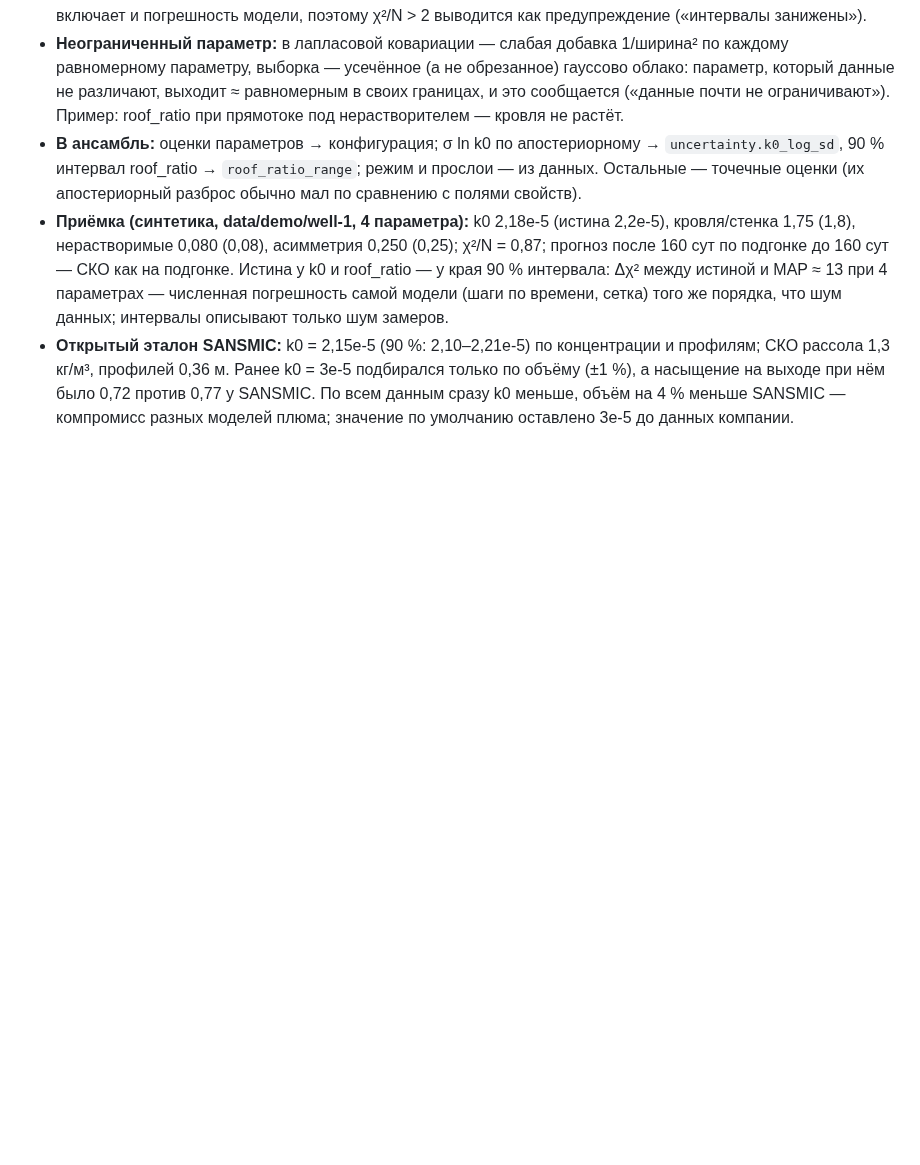
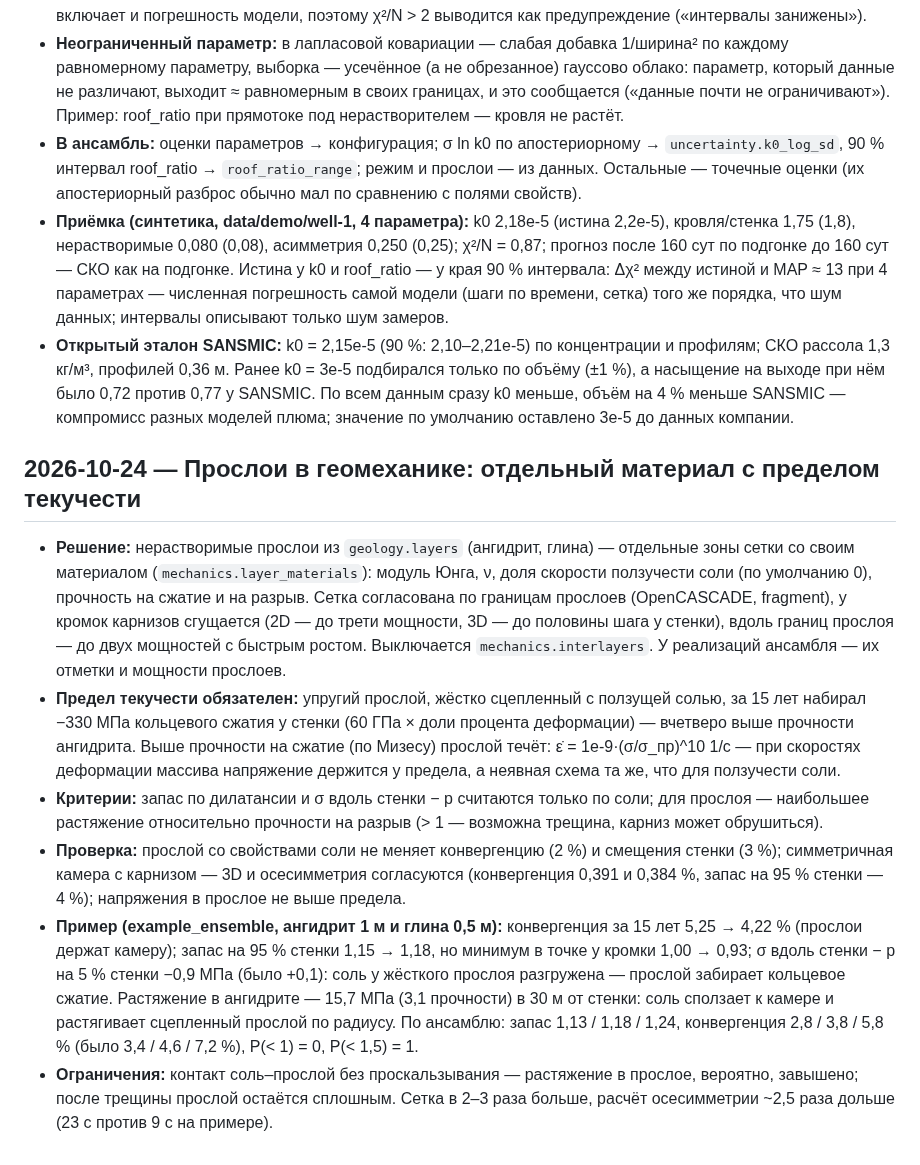
Before and after one commit to kizred/saltcav, a Markdown page: docs/decisions.md, the part around the change. Rendered like a GitHub page; blank space fills up the shorter version.

```diff
--- a/docs/decisions.md
+++ b/docs/decisions.md
@@ -340,3 +340,35 @@
   по объёму (±1 %), а насыщение на выходе при нём было 0,72 против 0,77 у SANSMIC.
   По всем данным сразу k0 меньше, объём на 4 % меньше SANSMIC — компромисс разных
   моделей плюма; значение по умолчанию оставлено 3e-5 до данных компании.
+
+## 2026-10-24 — Прослои в геомеханике: отдельный материал с пределом текучести
+
+- **Решение:** нерастворимые прослои из `geology.layers` (ангидрит, глина) — отдельные
+  зоны сетки со своим материалом (`mechanics.layer_materials`): модуль Юнга, ν, доля
+  скорости ползучести соли (по умолчанию 0), прочность на сжатие и на разрыв. Сетка
+  согласована по границам прослоев (OpenCASCADE, fragment), у кромок карнизов
+  сгущается (2D — до трети мощности, 3D — до половины шага у стенки), вдоль границ
+  прослоя — до двух мощностей с быстрым ростом. Выключается `mechanics.interlayers`.
+  У реализаций ансамбля — их отметки и мощности прослоев.
+- **Предел текучести обязателен:** упругий прослой, жёстко сцепленный с ползущей солью,
+  за 15 лет набирал −330 МПа кольцевого сжатия у стенки (60 ГПа × доли процента
+  деформации) — вчетверо выше прочности ангидрита. Выше прочности на сжатие (по Мизесу)
+  прослой течёт: ε̇ = 1e-9·(σ/σ_пр)^10 1/с — при скоростях деформации массива
+  напряжение держится у предела, а неявная схема та же, что для ползучести соли.
+- **Критерии:** запас по дилатансии и σ вдоль стенки − p считаются только по соли; для
+  прослоя — наибольшее растяжение относительно прочности на разрыв (> 1 — возможна
+  трещина, карниз может обрушиться).
+- **Проверка:** прослой со свойствами соли не меняет конвергенцию (2 %) и смещения
+  стенки (3 %); симметричная камера с карнизом — 3D и осесимметрия согласуются
+  (конвергенция 0,391 и 0,384 %, запас на 95 % стенки — 4 %); напряжения в прослое не
+  выше предела.
+- **Пример (example_ensemble, ангидрит 1 м и глина 0,5 м):** конвергенция за 15 лет
+  5,25 → 4,22 % (прослои держат камеру); запас на 95 % стенки 1,15 → 1,18, но минимум в
+  точке у кромки 1,00 → 0,93; σ вдоль стенки − p на 5 % стенки −0,9 МПа (было +0,1):
+  соль у жёсткого прослоя разгружена — прослой забирает кольцевое сжатие. Растяжение в
+  ангидрите — 15,7 МПа (3,1 прочности) в 30 м от стенки: соль сползает к камере и
+  растягивает сцепленный прослой по радиусу. По ансамблю: запас 1,13 / 1,18 / 1,24,
+  конвергенция 2,8 / 3,8 / 5,8 % (было 3,4 / 4,6 / 7,2 %), P(< 1) = 0, P(< 1,5) = 1.
+- **Ограничения:** контакт соль–прослой без проскальзывания — растяжение в прослое,
+  вероятно, завышено; после трещины прослой остаётся сплошным. Сетка в 2–3 раза больше,
+  расчёт осесимметрии ~2,5 раза дольше (23 с против 9 с на примере).
```
Also changed, not shown: docs/progress.md (+21 -6 lines), docs/software-plan.md (+3 -1 lines), docs/img/mechanics_layers.png (added), 15 other files.
